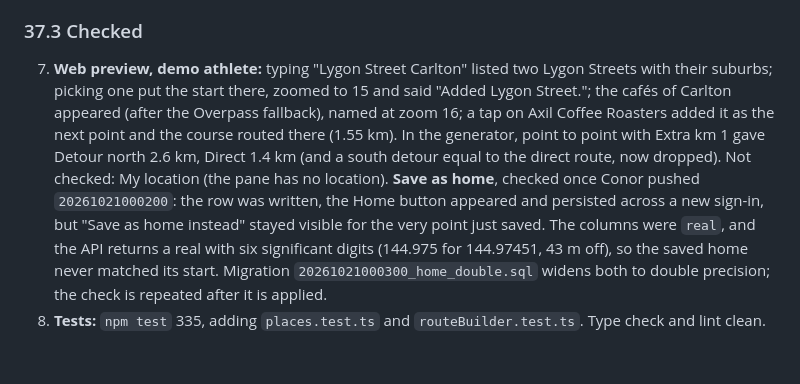
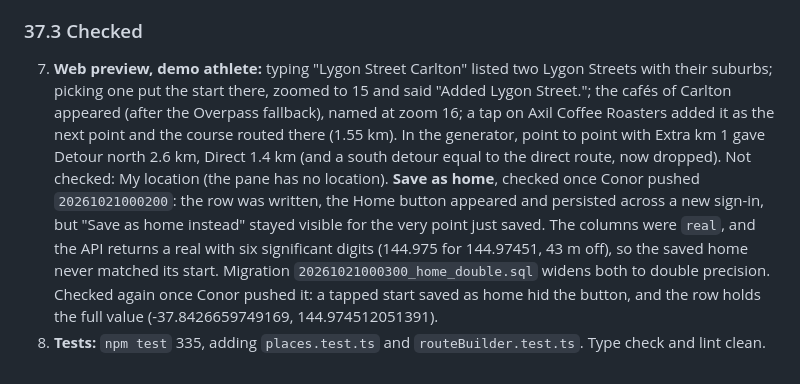
Before and after one commit to conormidd-hub/Splitset, a Markdown page: docs/recovery-map-integration-notes.md, the part around the change. Rendered like a GitHub page.

Commit message:
Course builder notes: Save as home verified after the double-precision migration
Co-Authored-By: Claude Fable 5.1 <noreply@anthropic.com>

```diff
--- a/docs/recovery-map-integration-notes.md
+++ b/docs/recovery-map-integration-notes.md
@@ -2073,5 +2073,5 @@ Follow-up · 2026-10-19, from Conor's list of changes. His choices:
 
 ### 37.3 Checked
 
-7. **Web preview, demo athlete:** typing "Lygon Street Carlton" listed two Lygon Streets with their suburbs; picking one put the start there, zoomed to 15 and said "Added Lygon Street."; the cafés of Carlton appeared (after the Overpass fallback), named at zoom 16; a tap on Axil Coffee Roasters added it as the next point and the course routed there (1.55 km). In the generator, point to point with Extra km 1 gave Detour north 2.6 km, Direct 1.4 km (and a south detour equal to the direct route, now dropped). Not checked: My location (the pane has no location). **Save as home**, checked once Conor pushed `20261021000200`: the row was written, the Home button appeared and persisted across a new sign-in, but "Save as home instead" stayed visible for the very point just saved. The columns were `real`, and the API returns a real with six significant digits (144.975 for 144.97451, 43 m off), so the saved home never matched its start. Migration `20261021000300_home_double.sql` widens both to double precision; the check is repeated after it is applied.
+7. **Web preview, demo athlete:** typing "Lygon Street Carlton" listed two Lygon Streets with their suburbs; picking one put the start there, zoomed to 15 and said "Added Lygon Street."; the cafés of Carlton appeared (after the Overpass fallback), named at zoom 16; a tap on Axil Coffee Roasters added it as the next point and the course routed there (1.55 km). In the generator, point to point with Extra km 1 gave Detour north 2.6 km, Direct 1.4 km (and a south detour equal to the direct route, now dropped). Not checked: My location (the pane has no location). **Save as home**, checked once Conor pushed `20261021000200`: the row was written, the Home button appeared and persisted across a new sign-in, but "Save as home instead" stayed visible for the very point just saved. The columns were `real`, and the API returns a real with six significant digits (144.975 for 144.97451, 43 m off), so the saved home never matched its start. Migration `20261021000300_home_double.sql` widens both to double precision. Checked again once Conor pushed it: a tapped start saved as home hid the button, and the row holds the full value (-37.8426659749169, 144.974512051391).
 8. **Tests:** `npm test` 335, adding `places.test.ts` and `routeBuilder.test.ts`. Type check and lint clean.
```
